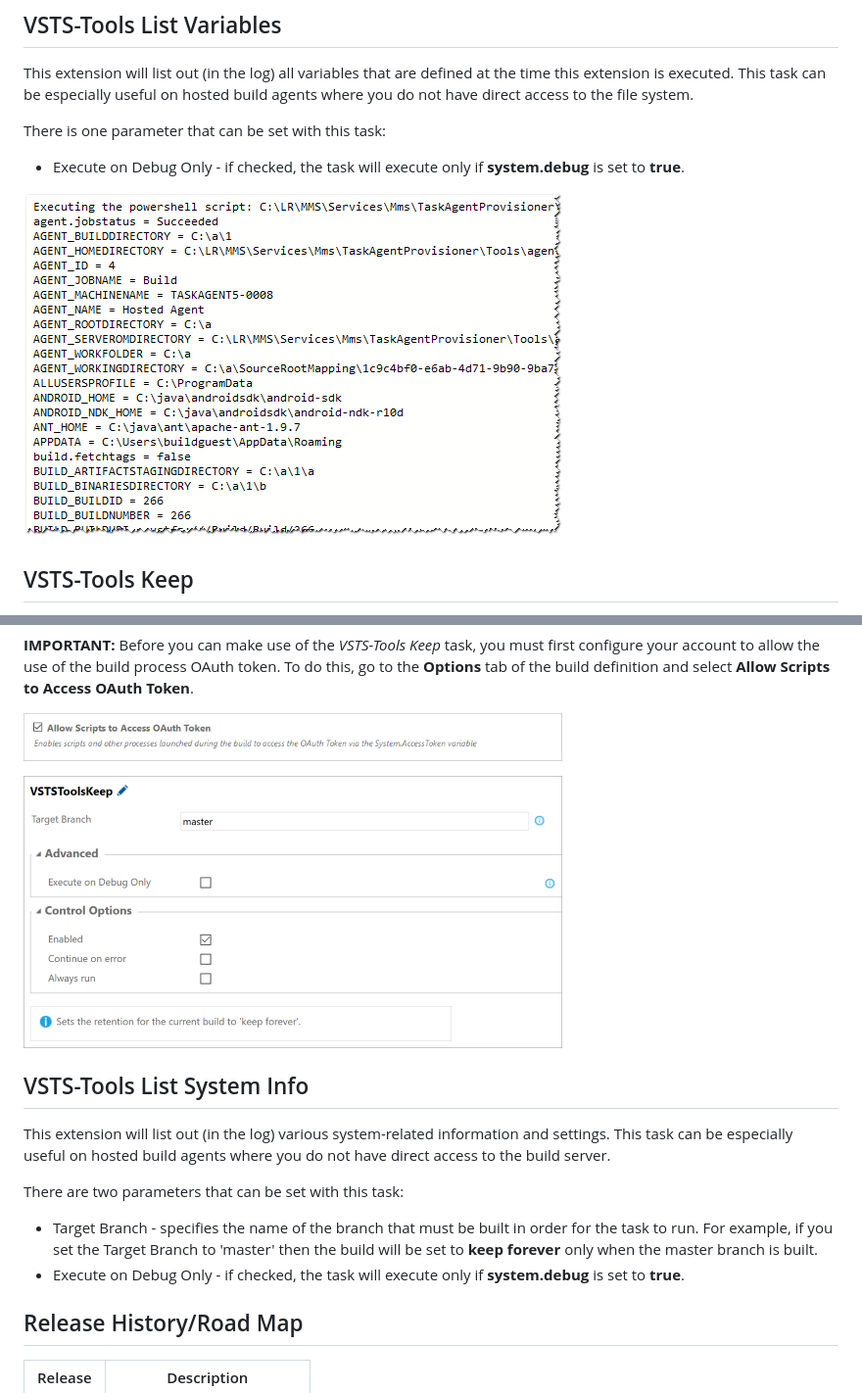
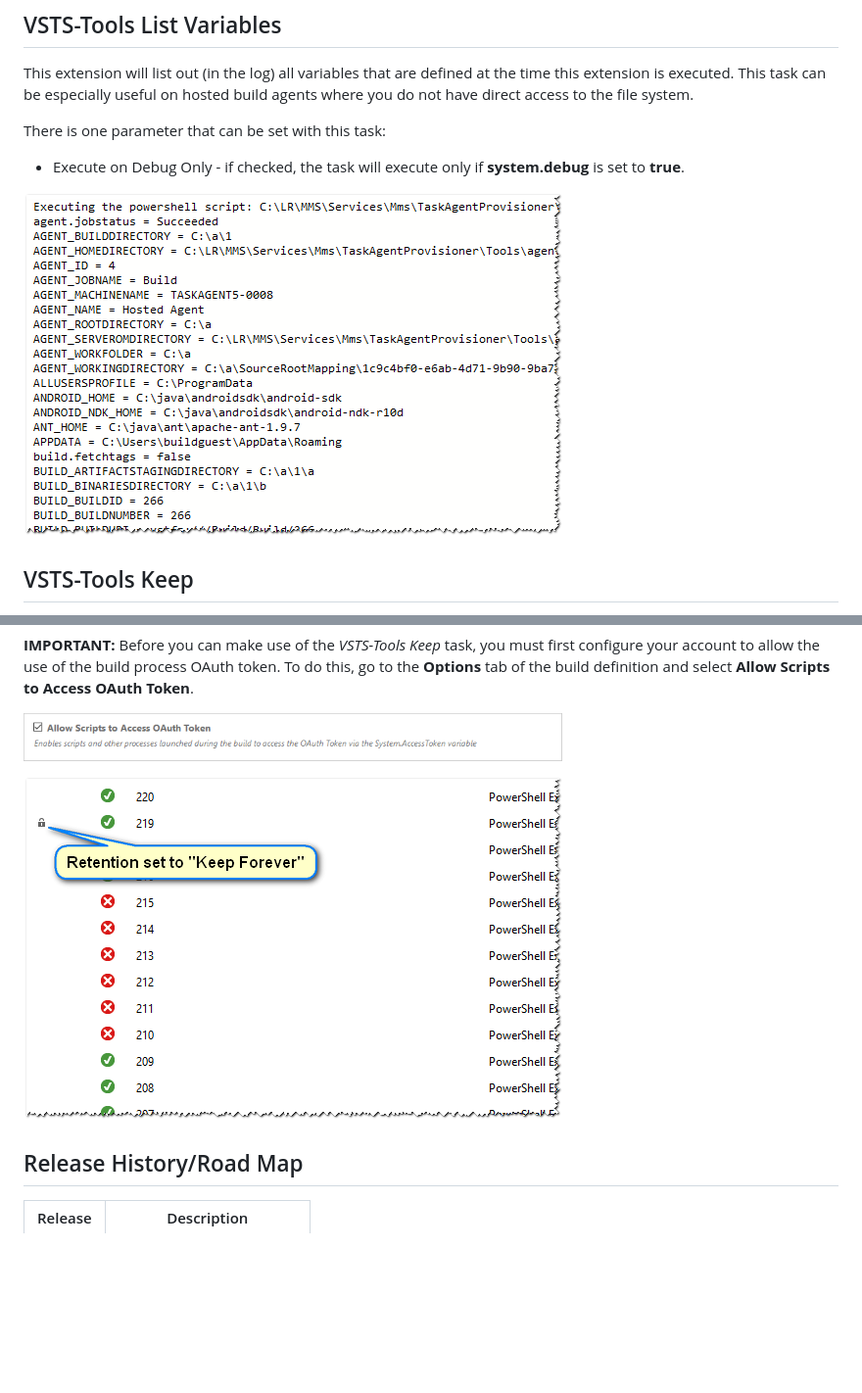
Before and after one commit to jbramwell/VSTS-Tools, a Markdown page: VSTS-Extensions/overview.md, 2 parts joined by grey strips. Shown: that part at 98% size. Drawn GitHub-style; pictures changed too: VSTS-Extensions/screenshots/keep.png; blank space fills up the shorter version.

Commit message:
Updating images.

```diff
--- a/VSTS-Extensions/overview.md
+++ b/VSTS-Extensions/overview.md
@@ -27,7 +37,7 @@ There is one parameter that can be set with this task:
 
 * Execute on Debug Only - if checked, the task will execute only if **system.debug** is set to **true**.
 
-![VSTS-Tools List Variables Image](https://raw.githubusercontent.com/jbramwell/VSTS-Tools/db6926620a6d8208afeab44eed32dd385299210b/VSTS-Extensions/screenshots/ListVariables.png)
+![VSTS-Tools List Variables Image](https://raw.githubusercontent.com/jbramwell/VSTS-Tools/master/VSTS-Extensions/screenshots/ListVariables.png)
 
 ## VSTS-Tools Keep
 This extension allows you to set the retention for a build to *Keep Forever*. This is especially handy if you are making use of a 3rd party release tool (e.g. Octopus Deploy) or a custom release process and you want to set the retention after completing the deployment-related build tasks.
@@ -42,14 +52,6 @@ There are two parameters that can be set with this task:
 ![VSTS-Tools Keep Image](https://github.com/jbramwell/VSTS-Tools/blob/master/VSTS-Extensions/screenshots/OAuth.png?raw=true)
 
 ![VSTS-Tools Keep Image](https://raw.githubusercontent.com/jbramwell/VSTS-Tools/db6926620a6d8208afeab44eed32dd385299210b/VSTS-Extensions/screenshots/keep.png)
-
-## VSTS-Tools List System Info
-This extension will list out (in the log) various system-related information and settings. This task can be especially useful on hosted build agents where you do not have direct access to the build server.
-
-There are two parameters that can be set with this task:
-
-* Target Branch - specifies the name of the branch that must be built in order for the task to run. For example, if you set the Target Branch to 'master' then the build will be set to **keep forever** only when the master branch is built.
-* Execute on Debug Only - if checked, the task will execute only if **system.debug** is set to **true**.
 
 ## Release History/Road Map
 |Release|Description                                |
```
Also changed, not shown: other parts of VSTS-Extensions/overview.md (+12 -2 lines).
